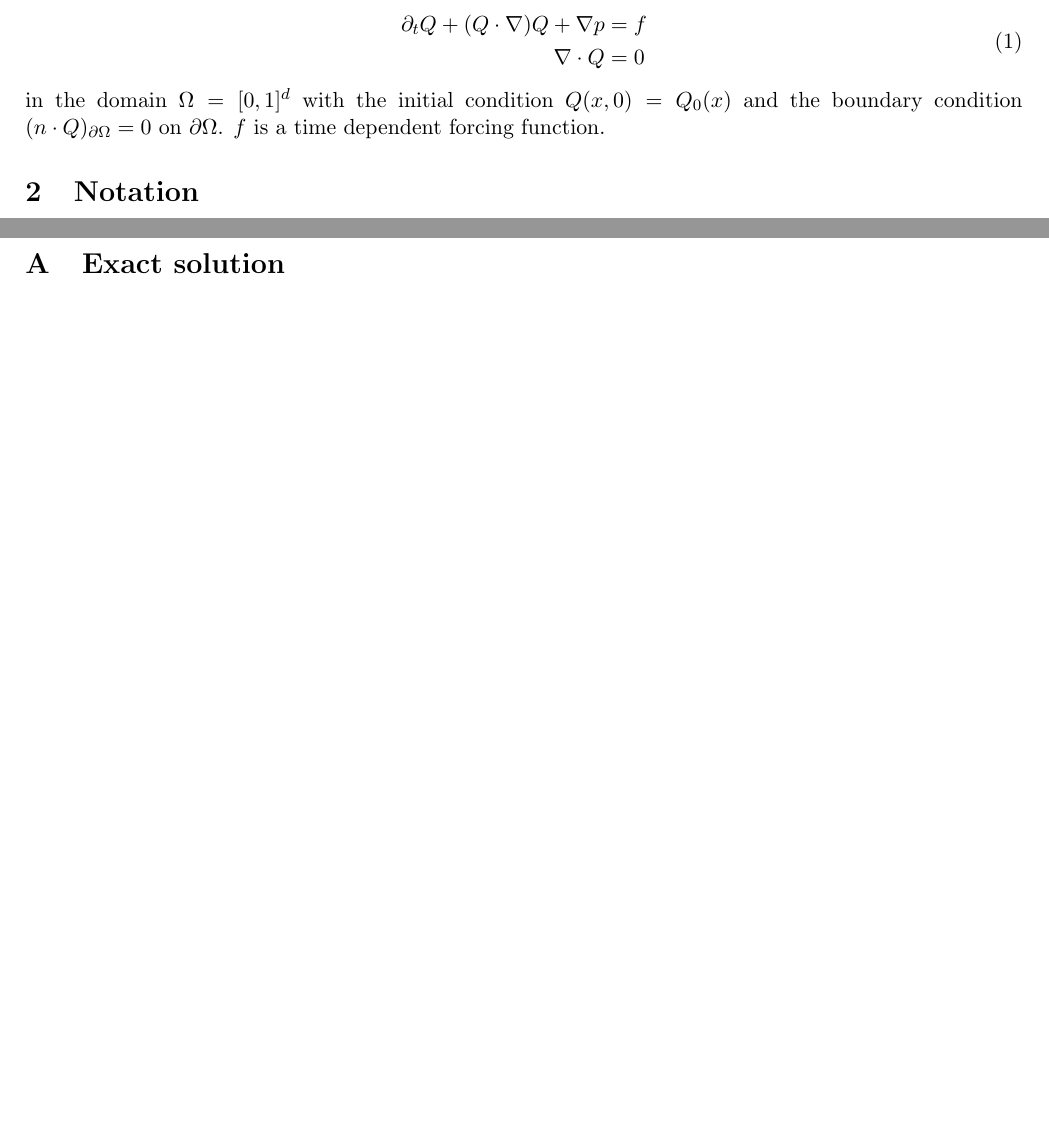
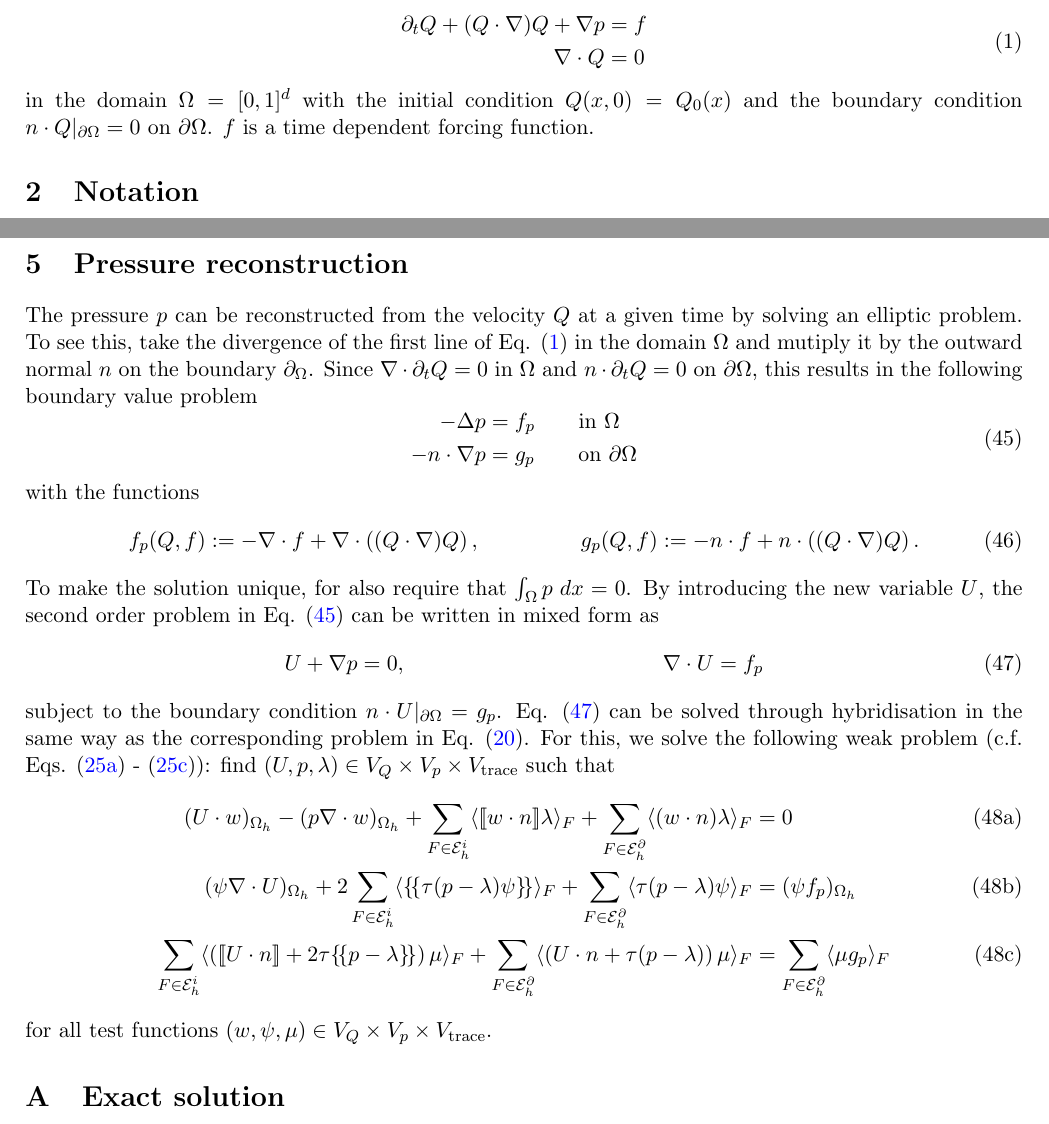
Before and after one commit to eikehmueller/IncompressibleEulerHDG, a LaTeX document (doc/discretisation.tex): two parts of pages 1 and 9 of 9 before the commit and two parts of pages 1 and 9 of 10 after it, joined at a grey line, cut so that both start at the same text, the shorter picture padded with empty space. Compiled offline with pdfLaTeX.

Commit message:
Added discussion of pressure reconstruction

```diff
--- a/doc/discretisation.tex
+++ b/doc/discretisation.tex
@@ -64,7 +64,7 @@ We consider the incompressible Euler equations for velocity $Q(x,t)$ and pressur
         \nabla\cdot Q                               & = 0
     \end{aligned}\label{eqn:incompressible_euler}
 \end{equation}
-in the domain $\Omega=[0,1]^d$ with the initial condition $Q(x,0) = Q_0(x)$ and the boundary condition \mbox{$(n\cdot Q)_{\partial \Omega}=0$} on $\partial\Omega$. $f$ is a time dependent forcing function.
+in the domain $\Omega=[0,1]^d$ with the initial condition $Q(x,0) = Q_0(x)$ and the boundary condition \mbox{$n\cdot Q\vert_{\partial \Omega}=0$} on $\partial\Omega$. $f$ is a time dependent forcing function.
 %%%%%%%%%%%%%%%%%%%%%%%%%%%%%%%%%%%%%%%%%%%%%%%%%%%%%%%%%%%%%%%%%%%%%%%%%%%%%%%%%%%%%%%%%%%
 \section{Notation}
 %%%%%%%%%%%%%%%%%%%%%%%%%%%%%%%%%%%%%%%%%%%%%%%%%%%%%%%%%%%%%%%%%%%%%%%%%%%%%%%%%%%%%%%%%%%
@@ -491,6 +491,37 @@ The coefficients $a_{i,j}^\impl$, $a_{i,j}^\expl$, $b_{i}^\impl$, $b_{i}^\expl$
     \label{tab:butcher_tableau_ars232}
 \end{table}
 %%%%%%%%%%%%%%%%%%%%%%%%%%%%%%%%%%%%%%%%%%%%%%%%%%%%%%%%%%%%%%%%%%%%%%%%%%%%%%%%%%%%%%%%%%%
+\section{Pressure reconstruction}
+%%%%%%%%%%%%%%%%%%%%%%%%%%%%%%%%%%%%%%%%%%%%%%%%%%%%%%%%%%%%%%%%%%%%%%%%%%%%%%%%%%%%%%%%%%%
+The pressure $p$ can be reconstructed from the velocity $Q$ at a given time by solving an elliptic problem. To see this, take the divergence of the first line of Eq. \eqref{eqn:incompressible_euler} in the domain $\Omega$ and mutiply it by the outward normal $n$ on the boundary $\partial_\Omega$. Since $\nabla\cdot \partial_t Q = 0$ in $\Omega$ and $n\cdot \partial_t Q=0$ on $\partial \Omega$, this results in the following boundary value problem
+\begin{equation}
+    \begin{aligned}
+        -\Delta p        & = f_p\qquad\text{in $\Omega$}         \\
+        -n\cdot \nabla p & = g_p\qquad\text{on $\partial\Omega$}
+    \end{aligned}\label{eqn:pressure_reconstruction_primal}
+\end{equation}
+with the functions
+\begin{xalignat}{2}
+    f_p(Q,f) &:= -\nabla \cdot f + \nabla\cdot \left((Q\cdot\nabla) Q\right),&
+    g_p(Q,f) &:= -n\cdot f + n\cdot \left((Q\cdot\nabla) Q\right).
+\end{xalignat}
+To make the solution unique, for also require that $\int_\Omega p\;dx=0$.
+By introducing the new variable $U$, the second order problem in Eq. \eqref{eqn:pressure_reconstruction_primal} can be written in mixed form as
+\begin{xalignat}{2}
+    U + \nabla p &= 0,& \nabla \cdot U &= f_p\label{eqn:mixed_poisson_reconstruction}
+\end{xalignat}
+subject to the boundary condition $n\cdot U\vert_{\partial \Omega} = g_p$. Eq. \eqref{eqn:mixed_poisson_reconstruction} can be solved through hybridisation in the same way as the corresponding problem in Eq. \eqref{eqn:mixed_poisson_continuum}. For this, we solve the following weak problem (c.f. Eqs. \eqref{eqn:mixed_poisson_velocity} - \eqref{eqn:mixed_poisson_uniqueness}):
+find $(U,p,\lambda) \in V_Q\times V_p\times V_{\text{trace}}$ such that
+\begin{subequations}
+    \begin{align}
+        (U\cdot w)_{\Omega_h} - (p \nabla\cdot w)_{\Omega_h} +  \sum_{F\in\mathcal{E}_h^i} \langle \jump{w\cdot n}\lambda\rangle_{F}  +  \sum_{F\in\mathcal{E}_h^\partial} \langle (w\cdot n)\lambda\rangle_{F} & = 0\label{eqn:mixed_poisson_reconstruction_velocity}                     \\
+        (\psi \nabla\cdot U)_{\Omega_h} + 2 \sum_{F\in\mathcal{E}_h^i} \langle \avg{\tau (p-\lambda)\psi}\rangle_{F}            + \sum_{F\in\mathcal{E}_h^\partial} \langle \tau (p - \lambda)\psi\rangle_{F}   & = (\psi f_p)_{\Omega_h}\label{eqn:mixed_poisson_reconstruction_pressure} \\
+        \sum_{F\in\mathcal{E}_h^i} \langle \left(\jump{U\cdot n}+2\tau \avg{p-\lambda}\right)\mu \rangle_{F} + \sum_{F\in\mathcal{E}_h^\partial} \langle \left(U\cdot n+\tau (p-\lambda)\right)\mu \rangle_{F}  & = \sum_{F\in\mathcal{E}_h^\partial}\langle \mu g_p\rangle_F
+        \label{eqn:mixed_poisson_reconstruction_uniqueness}
+    \end{align}
+\end{subequations}
+for all test functions $(w,\psi,\mu) \in V_Q\times V_p\times V_{\text{trace}}$.
+%%%%%%%%%%%%%%%%%%%%%%%%%%%%%%%%%%%%%%%%%%%%%%%%%%%%%%%%%%%%%%%%%%%%%%%%%%%%%%%%%%%%%%%%%%%
 \appendix
 %%%%%%%%%%%%%%%%%%%%%%%%%%%%%%%%%%%%%%%%%%%%%%%%%%%%%%%%%%%%%%%%%%%%%%%%%%%%%%%%%%%%%%%%%%%
 \section{Exact solution}
```
Also changed, not shown: doc/discretisation.tex (2 more changed lines).
